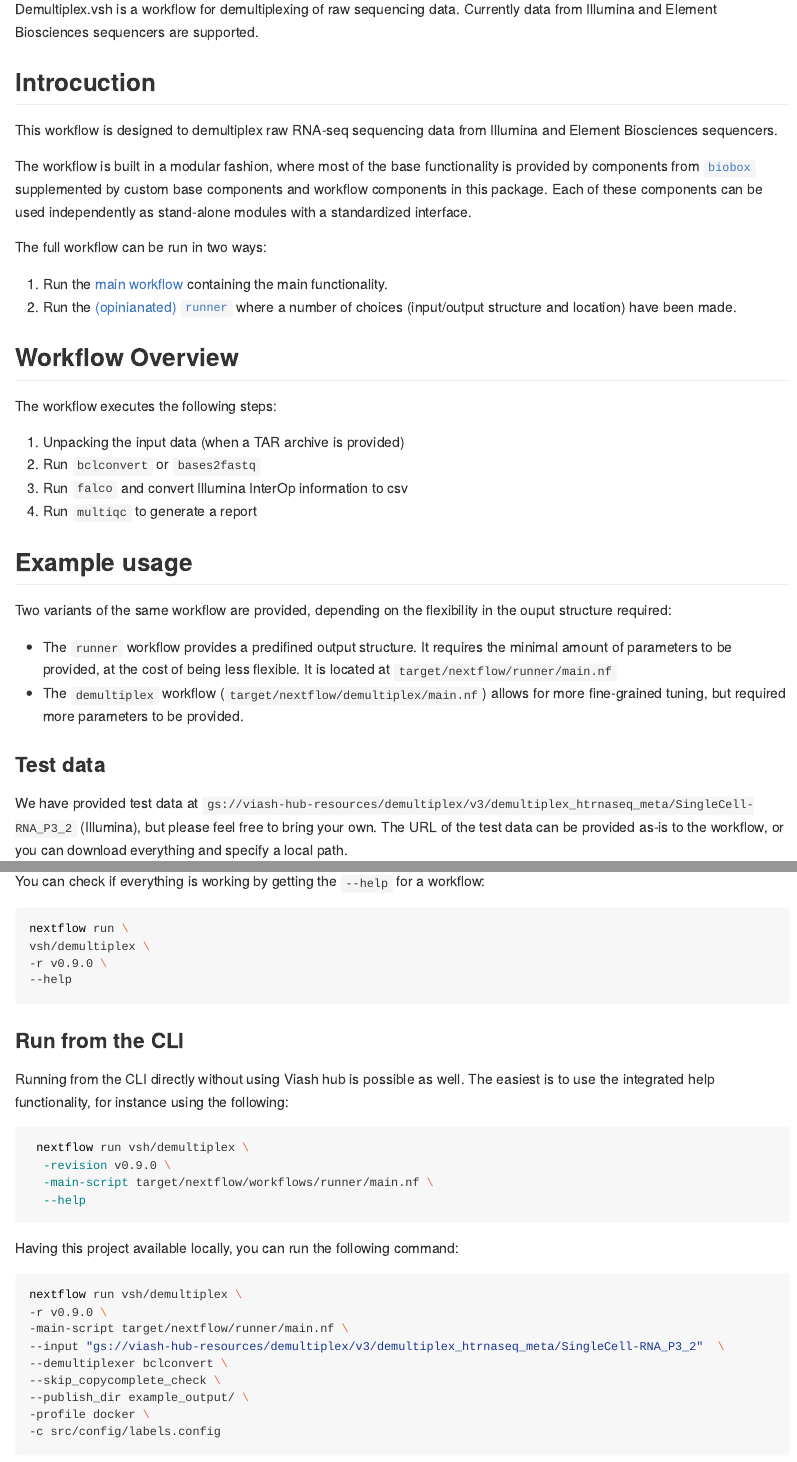
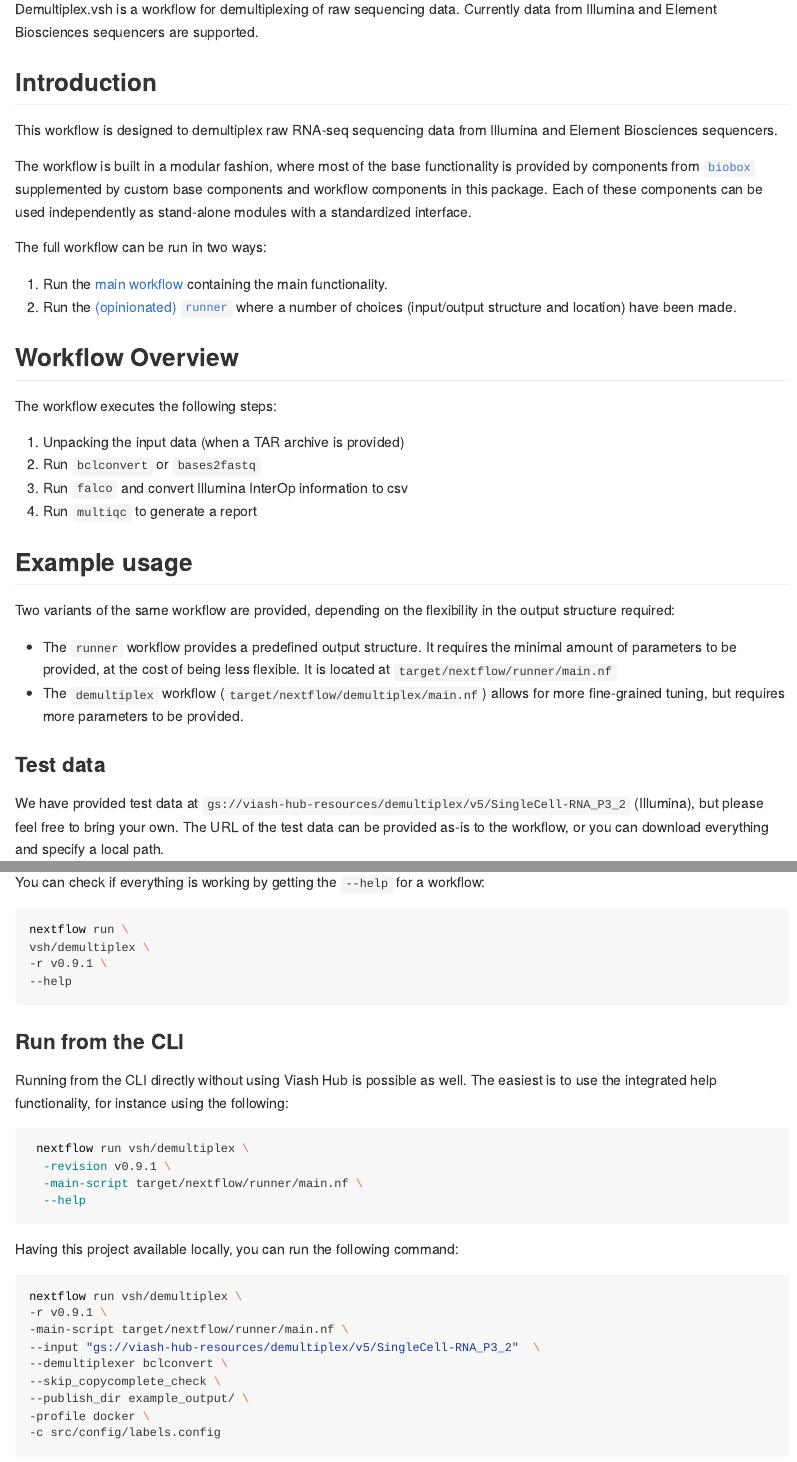
Before and after one commit to viash-hub/demultiplex, a Quarto document (README.qmd): the page in a window 1100 px wide, from 110 px down, and a second part further down, joined at a grey line. The pictures show the output file README.md that the author committed with the source, drawn offline in the style of GitHub; badge pictures from the web are left out.

Commit message:
Prepare `0.9.1` release (#85)

````diff
--- a/README.qmd
+++ b/README.qmd
@@ -19,7 +19,7 @@ Issues](https://img.shields.io/github/issues/viash-hub/demultiplex.svg)](https:/
 [![Viash
 version](https://img.shields.io/badge/Viash-v0.9.7-blue)](https://viash.io)
 
-## Introcuction
+## Introduction
 This workflow is designed to demultiplex raw RNA-seq sequencing data from Illumina and Element Biosciences sequencers.
 
 The workflow is built in a modular fashion, where most of the base functionality is provided by components from
@@ -29,10 +29,10 @@ standardized interface.
 The full workflow can be run in two ways:
 
 1.  Run the [main
-    workflow](https://www.viash-hub.com/packages/demultiplex/v0.9.0/components/demultiplex)
+    workflow](https://www.viash-hub.com/packages/demultiplex/v0.9.1/components/demultiplex)
     containing the main functionality.
-2.  Run the [(opinianated)
-    `runner`](https://www.viash-hub.com/packages/demultiplex/v0.9.0/components/runner)
+2.  Run the [(opinionated)
+    `runner`](https://www.viash-hub.com/packages/demultiplex/v0.9.1/components/runner)
     where a number of choices (input/output structure and location) have
     been made.
 
@@ -47,14 +47,14 @@ The workflow executes the following steps:
 
 ## Example usage
 
-Two variants of the same workflow are provided, depending on the flexibility in the ouput structure required:
+Two variants of the same workflow are provided, depending on the flexibility in the output structure required:
 
-* The `runner` workflow provides a predifined output structure. It requires the minimal amount of parameters to be provided, at the cost of being less flexible. It is located at `target/nextflow/runner/main.nf`
-* The `demultiplex` workflow (`target/nextflow/demultiplex/main.nf`) allows for more fine-grained tuning, but required more parameters to be provided.
+* The `runner` workflow provides a predefined output structure. It requires the minimal amount of parameters to be provided, at the cost of being less flexible. It is located at `target/nextflow/runner/main.nf`
+* The `demultiplex` workflow (`target/nextflow/demultiplex/main.nf`) allows for more fine-grained tuning, but requires more parameters to be provided.
 
 ### Test data
 
-We have provided test data at `gs://viash-hub-resources/demultiplex/v3/demultiplex_htrnaseq_meta/SingleCell-RNA_P3_2` (Illumina), but please feel free to bring your own. The URL of the test data can be provided as-is to the workflow, or you can download everything and specify a local path.
+We have provided test data at `gs://viash-hub-resources/demultiplex/v5/SingleCell-RNA_P3_2` (Illumina), but please feel free to bring your own. The URL of the test data can be provided as-is to the workflow, or you can download everything and specify a local path.
 
 The input data should follow the structure of either Illumina or Element Biosciences sequencers. The workflow will automatically detect which demultiplexer to use (`bclconvert` or `bases2fastq`) based on the
 presence of either `SampleSheet.csv` or `RunParameters.xml` in the input directory. Demultiplexer can also be set explicitly using the `--demultiplexer` parameter.
@@ -129,20 +129,20 @@ You can check if everything is working by getting the `--help` for a workflow:
 ```bash
 nextflow run \
 vsh/demultiplex \
--r v0.9.0 \
+-r v0.9.1 \
 --help
 ```
 
 ### Run from the CLI
 
-Running from the CLI directly without using Viash hub is possible as well. The
+Running from the CLI directly without using Viash Hub is possible as well. The
 easiest is to use the integrated help functionality, for instance
 using the following:
 
 ``` bash
  nextflow run vsh/demultiplex \
-  -revision v0.9.0 \
-  -main-script target/nextflow/workflows/runner/main.nf \
+  -revision v0.9.1 \
+  -main-script target/nextflow/runner/main.nf \
   --help
 ```
 
@@ -150,9 +150,9 @@ Having this project available locally, you can run the following command:
 
 ```bash
 nextflow run vsh/demultiplex \
--r v0.9.0 \
+-r v0.9.1 \
 -main-script target/nextflow/runner/main.nf \
---input "gs://viash-hub-resources/demultiplex/v3/demultiplex_htrnaseq_meta/SingleCell-RNA_P3_2"  \
+--input "gs://viash-hub-resources/demultiplex/v5/SingleCell-RNA_P3_2"  \
 --demultiplexer bclconvert \
 --skip_copycomplete_check \
 --publish_dir example_output/ \
````
Also changed, not shown: README.md, README.qmd (8 more changed lines).
